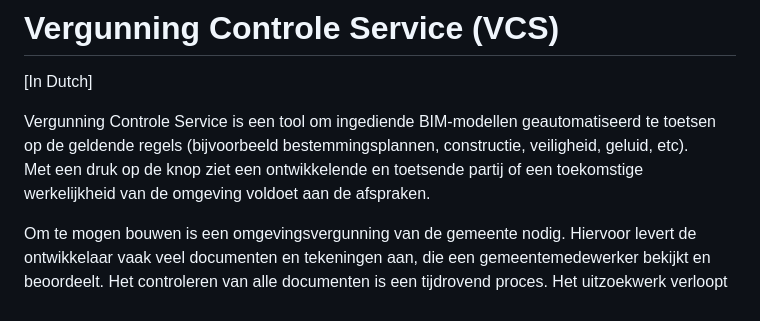
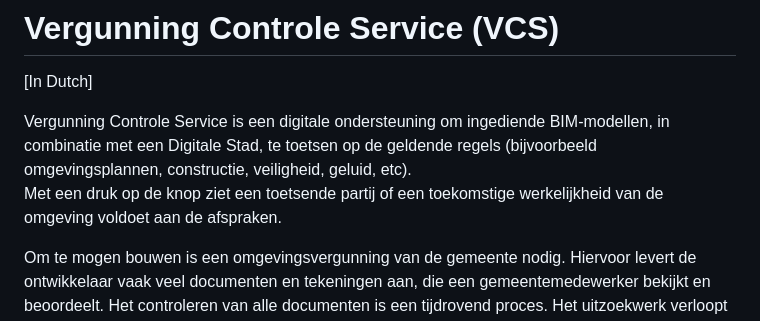
Before and after one commit to Municipality-of-Rotterdam/Vergunning-Controle-Service, a Markdown page: README.md, the part around the change. GitHub-like rendering.

```diff
--- a/README.md
+++ b/README.md
@@ -2,8 +2,8 @@
 
 [In Dutch]
 
-Vergunning Controle Service is een tool om ingediende BIM-modellen geautomatiseerd te toetsen op de geldende regels (bijvoorbeeld bestemmingsplannen, constructie, veiligheid, geluid, etc).
-Met een druk op de knop ziet een ontwikkelende en toetsende partij of een toekomstige werkelijkheid van de omgeving voldoet aan de afspraken.
+Vergunning Controle Service is een digitale ondersteuning om ingediende BIM-modellen, in combinatie met een Digitale Stad, te toetsen op de geldende regels (bijvoorbeeld omgevingsplannen, constructie, veiligheid, geluid, etc).
+Met een druk op de knop ziet een toetsende partij of een toekomstige werkelijkheid van de omgeving voldoet aan de afspraken.
 
 Om te mogen bouwen is een omgevingsvergunning van de gemeente nodig. Hiervoor levert de ontwikkelaar vaak veel documenten en tekeningen aan, die een gemeentemedewerker bekijkt en beoordeelt. Het controleren van alle documenten is een tijdrovend proces. Het uitzoekwerk verloopt veelal handmatig en is een arbeidsintensief proces. Met de Omgevingswet (OW) is er minder tijd voor controle, waarbij de VCS helpt om de termijnen te halen.
 
```
